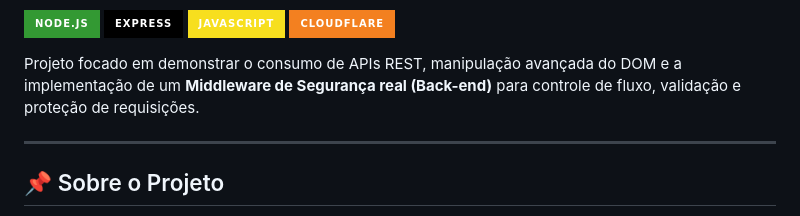
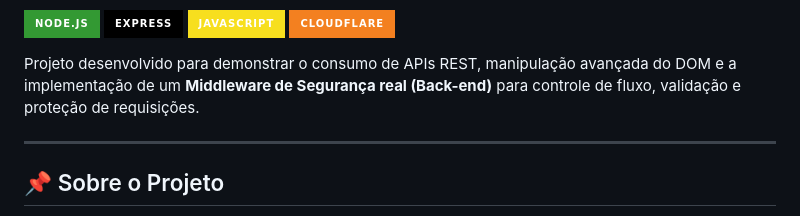
Before and after one commit to TeodoroLuca/Requisicao_API, a Markdown page: README.md, the part around one of its changes. GitHub-like rendering; badges without logos.

Commit message:
Atualizar o README.md

```diff
--- a/README.md
+++ b/README.md
@@ -7,7 +7,7 @@
 ![JavaScript](https://img.shields.io/badge/JavaScript-F7DF1E?style=for-the-badge&logo=javascript&logoColor=black)
 ![Cloudflare](https://img.shields.io/badge/Cloudflare-F38020?style=for-the-badge&logo=cloudflare&logoColor=white)
 
-Projeto focado em demonstrar o consumo de APIs REST, manipulação avançada do DOM e a implementação de um **Middleware de Segurança real (Back-end)** para controle de fluxo, validação e proteção de requisições.
+Projeto desenvolvido para demonstrar o consumo de APIs REST, manipulação avançada do DOM e a implementação de um **Middleware de Segurança real (Back-end)** para controle de fluxo, validação e proteção de requisições.
 
 ---
 
```
Also changed, not shown: other parts of README.md (+1 -1 lines).
